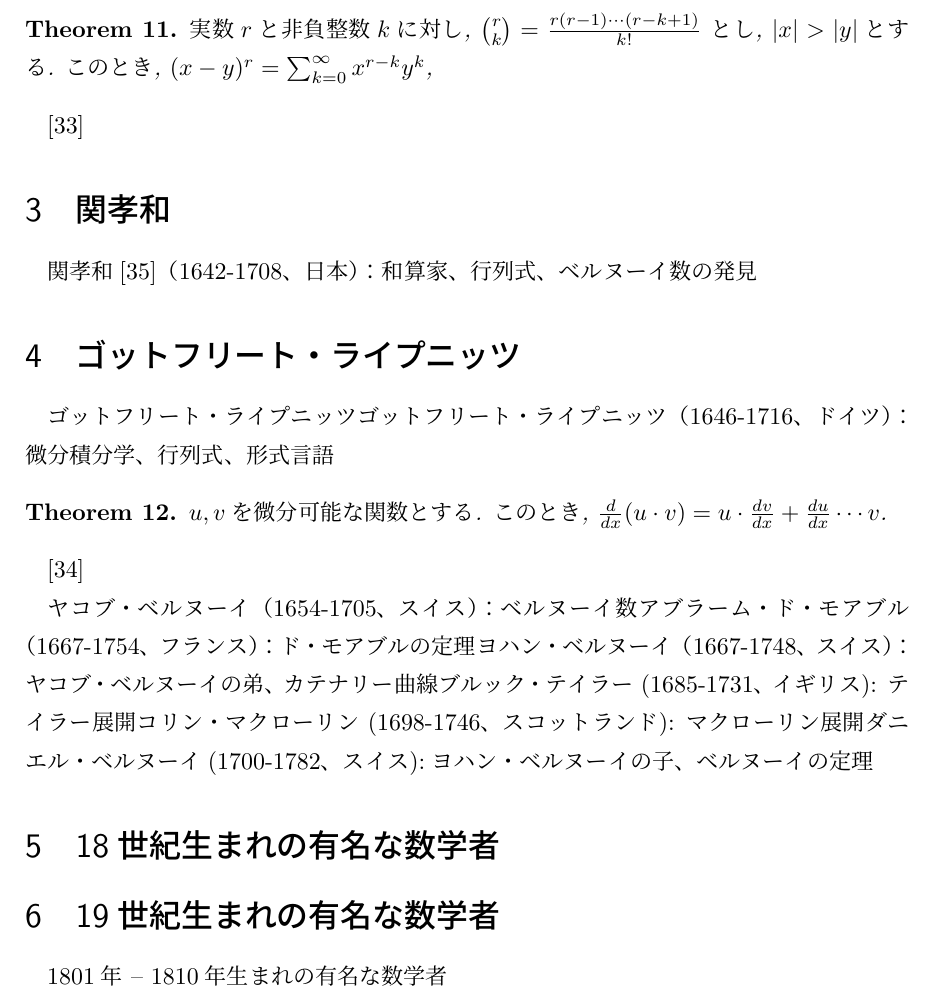
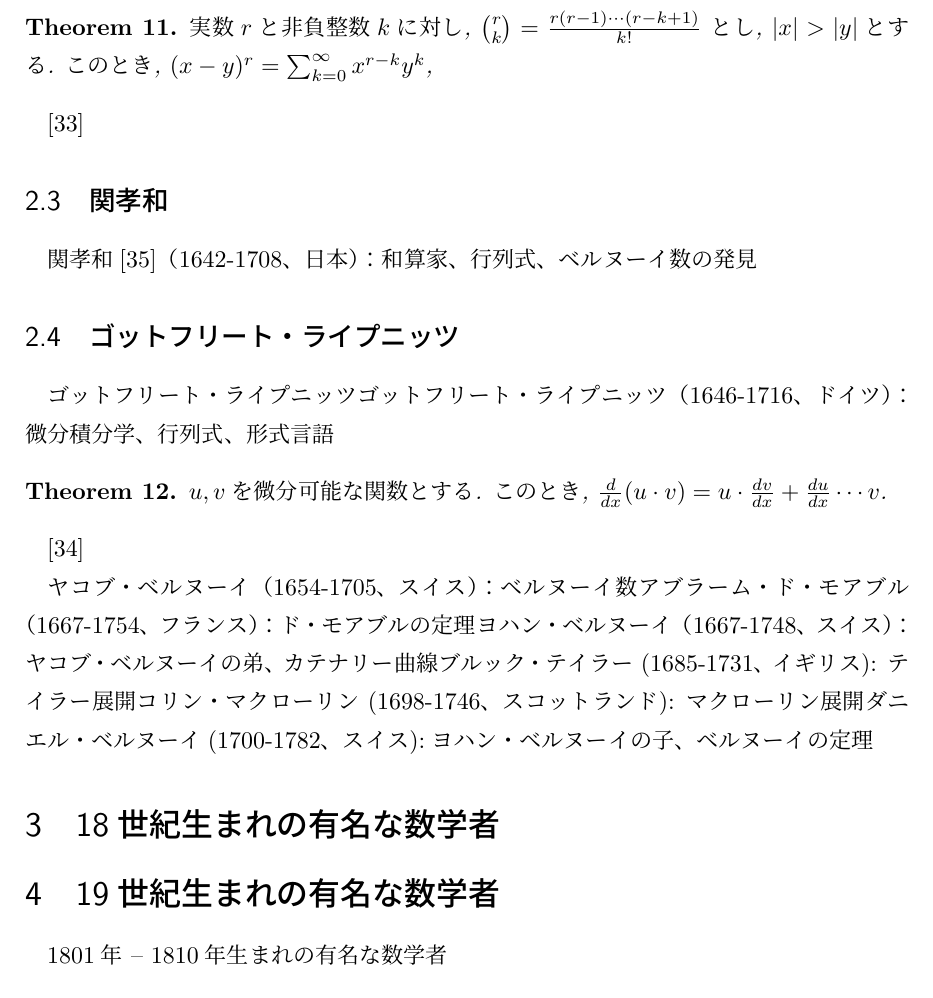
Before and after one commit to a175/hyakuninisshu, a LaTeX document (thms/x2.tex): part of page 6 of 10, cut so that both start at the same text. Compiled offline with pLaTeX and dvipdfmx.

Commit message:
fix typo

```diff
--- a/thms/x2.tex
+++ b/thms/x2.tex
@@ -297,12 +297,12 @@ $(x-y)^r=\sum_{k=0}^{\infty} x^{r-k}y^k$,
 \end{theoremX}
 \cite{wiki:二項定理}
 
-\section{関孝和}
+\subsection{関孝和}
 関孝和
 \cite{wiki:関孝和}
 （1642-1708、日本）：和算家、行列式、ベルヌーイ数の発見
 
-\section{ゴットフリート・ライプニッツ}
+\subsection{ゴットフリート・ライプニッツ}
 ゴットフリート・ライプニッツ
 ゴットフリート・ライプニッツ
 （1646-1716、ドイツ）：微分積分学、行列式、形式言語
```
